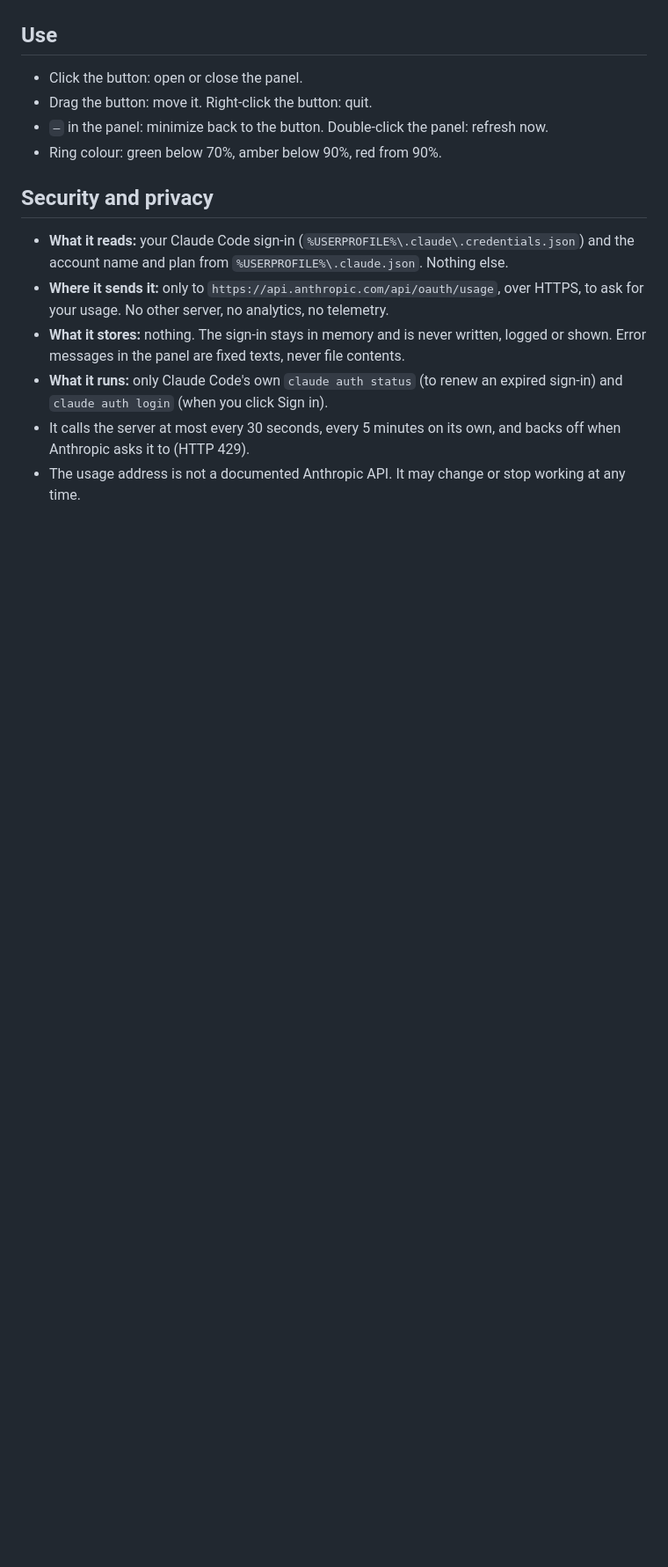
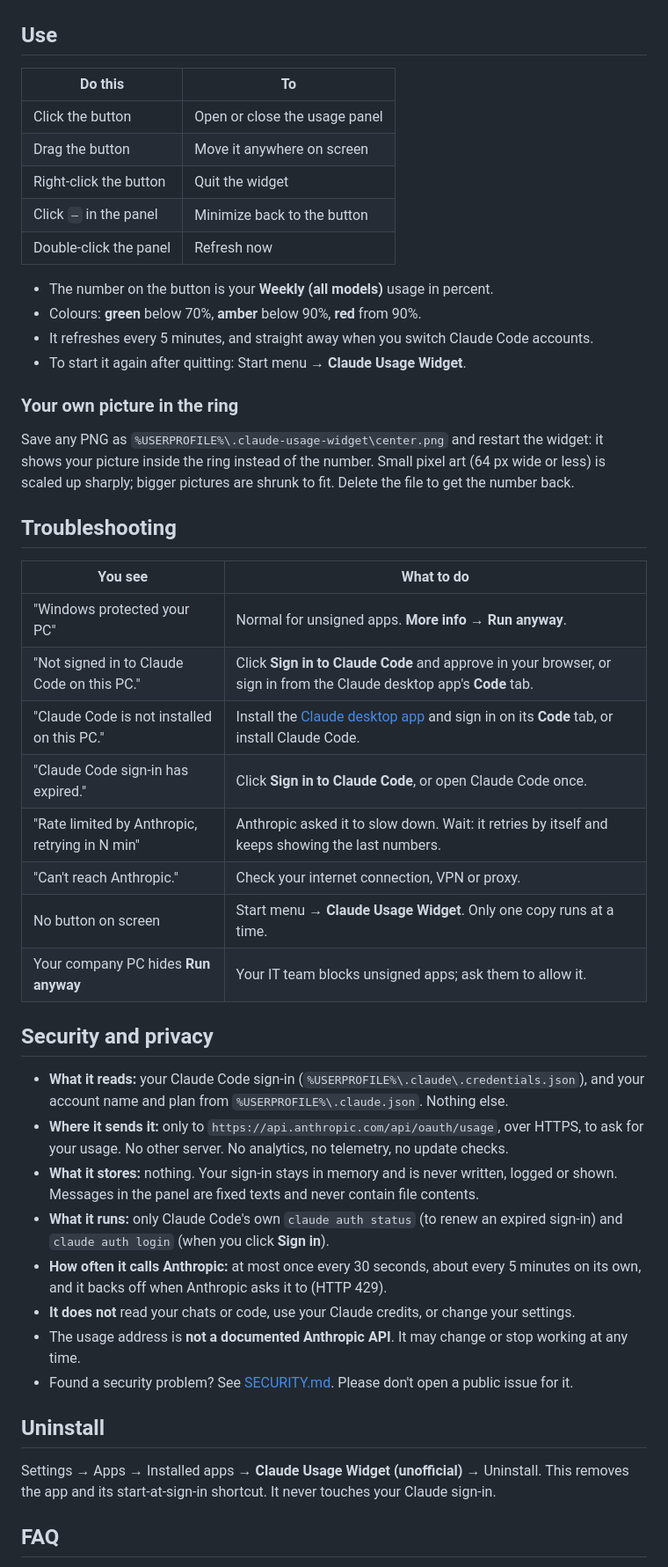
Before and after one commit to lowjinghong29/claude-usage-widget, a Markdown page: README.md, the part around one of its changes. Shown at 88% size. Rendered like a GitHub page; blank space fills up the shorter version.

```diff
--- a/README.md
+++ b/README.md
@@ -27,21 +39,58 @@ Uninstall: Settings → Apps → Installed apps → Claude Usage Widget (unoffic
 
 ## Use
 
-- Click the button: open or close the panel.
-- Drag the button: move it. Right-click the button: quit.
-- `–` in the panel: minimize back to the button. Double-click the panel: refresh now.
-- Ring colour: green below 70%, amber below 90%, red from 90%.
+| Do this | To |
+|---|---|
+| Click the button | Open or close the usage panel |
+| Drag the button | Move it anywhere on screen |
+| Right-click the button | Quit the widget |
+| Click `–` in the panel | Minimize back to the button |
+| Double-click the panel | Refresh now |
+
+- The number on the button is your **Weekly (all models)** usage in percent.
+- Colours: **green** below 70%, **amber** below 90%, **red** from 90%.
+- It refreshes every 5 minutes, and straight away when you switch Claude Code accounts.
+- To start it again after quitting: Start menu → **Claude Usage Widget**.
+
+### Your own picture in the ring
+
+Save any PNG as `%USERPROFILE%\.claude-usage-widget\center.png` and restart the widget:
+it shows your picture inside the ring instead of the number. Small pixel art (64 px wide or less)
+is scaled up sharply; bigger pictures are shrunk to fit. Delete the file to get the number back.
+
+## Troubleshooting
+
+| You see | What to do |
+|---|---|
+| "Windows protected your PC" | Normal for unsigned apps. **More info → Run anyway**. |
+| "Not signed in to Claude Code on this PC." | Click **Sign in to Claude Code** and approve in your browser, or sign in from the Claude desktop app's **Code** tab. |
+| "Claude Code is not installed on this PC." | Install the [Claude desktop app](https://claude.ai/download) and sign in on its **Code** tab, or install Claude Code. |
+| "Claude Code sign-in has expired." | Click **Sign in to Claude Code**, or open Claude Code once. |
+| "Rate limited by Anthropic, retrying in N min" | Anthropic asked it to slow down. Wait: it retries by itself and keeps showing the last numbers. |
+| "Can't reach Anthropic." | Check your internet connection, VPN or proxy. |
+| No button on screen | Start menu → **Claude Usage Widget**. Only one copy runs at a time. |
+| Your company PC hides **Run anyway** | Your IT team blocks unsigned apps; ask them to allow it. |
 
 ## Security and privacy
 
-- **What it reads:** your Claude Code sign-in (`%USERPROFILE%\.claude\.credentials.json`) and the
-  account name and plan from `%USERPROFILE%\.claude.json`. Nothing else.
-- **Where it sends it:** only to `https://api.anthropic.com/api/oauth/usage`, over HTTPS, to ask for
-  your usage. No other server, no analytics, no telemetry.
-- **What it stores:** nothing. The sign-in stays in memory and is never written, logged or shown.
-  Error messages in the panel are fixed texts, never file contents.
+- **What it reads:** your Claude Code sign-in (`%USERPROFILE%\.claude\.credentials.json`), and your account
+  name and plan from `%USERPROFILE%\.claude.json`. Nothing else.
+- **Where it sends it:** only to `https://api.anthropic.com/api/oauth/usage`, over HTTPS, to ask for your usage.
+  No other server. No analytics, no telemetry, no update checks.
+- **What it stores:** nothing. Your sign-in stays in memory and is never written, logged or shown.
+  Messages in the panel are fixed texts and never contain file contents.
 - **What it runs:** only Claude Code's own `claude auth status` (to renew an expired sign-in) and
-  `claude auth login` (when you click Sign in).
-- It calls the server at most every 30 seconds, every 5 minutes on its own, and backs off when
-  Anthropic asks it to (HTTP 429).
-- The usage address is not a documented Anthropic API. It may change or stop working at any time.
+  `claude auth login` (when you click **Sign in**).
+- **How often it calls Anthropic:** at most once every 30 seconds, about every 5 minutes on its own,
+  and it backs off when Anthropic asks it to (HTTP 429).
+- **It does not** read your chats or code, use your Claude credits, or change your settings.
+- The usage address is **not a documented Anthropic API**. It may change or stop working at any time.
+- Found a security problem? See [SECURITY.md](SECURITY.md). Please don't open a public issue for it.
+
+## Uninstall
+
+Settings → Apps → Installed apps → **Claude Usage Widget (unofficial)** → Uninstall.
+This removes the app and its start-at-sign-in shortcut. It never touches your Claude sign-in.
+
+## FAQ
+
```
Also changed, not shown: other parts of README.md (+38 -19 lines), .github/ISSUE_TEMPLATE/bug_report.md (added, +22 -0 lines), CHANGELOG.md (added, +14 -0 lines), SECURITY.md (added, +28 -0 lines), docs/screenshot.png (added), 4 other files.
